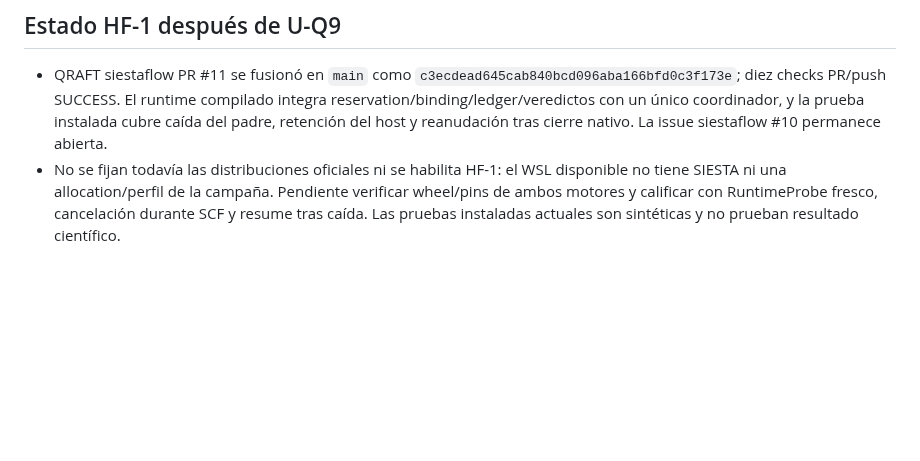
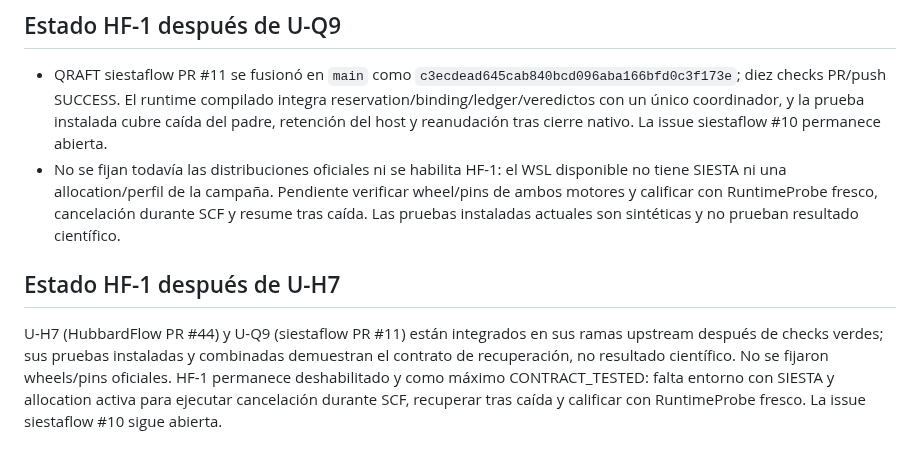
Before and after one commit to Jairomcarmona/dftlab-suite, a Markdown page: docs/reviews/REGISTRO_DEUDA.md, the part around the change. GitHub-like rendering; blank space fills up the shorter version.

```diff
--- a/docs/reviews/REGISTRO_DEUDA.md
+++ b/docs/reviews/REGISTRO_DEUDA.md
@@ -335,3 +335,7 @@ Estado verificado, no solo declarado:
 
 - QRAFT siestaflow PR #11 se fusionó en `main` como `c3ecdead645cab840bcd096aba166bfd0c3f173e`; diez checks PR/push SUCCESS. El runtime compilado integra reservation/binding/ledger/veredictos con un único coordinador, y la prueba instalada cubre caída del padre, retención del host y reanudación tras cierre nativo. La issue siestaflow #10 permanece abierta.
 - No se fijan todavía las distribuciones oficiales ni se habilita HF-1: el WSL disponible no tiene SIESTA ni una allocation/perfil de la campaña. Pendiente verificar wheel/pins de ambos motores y calificar con RuntimeProbe fresco, cancelación durante SCF y resume tras caída. Las pruebas instaladas actuales son sintéticas y no prueban resultado científico.
+
+## Estado HF-1 después de U-H7
+
+U-H7 (HubbardFlow PR #44) y U-Q9 (siestaflow PR #11) están integrados en sus ramas upstream después de checks verdes; sus pruebas instaladas y combinadas demuestran el contrato de recuperación, no resultado científico. No se fijaron wheels/pins oficiales. HF-1 permanece deshabilitado y como máximo CONTRACT_TESTED: falta entorno con SIESTA y allocation activa para ejecutar cancelación durante SCF, recuperar tras caída y calificar con RuntimeProbe fresco. La issue siestaflow #10 sigue abierta.
```
Also changed, not shown: docs/reviews/TRASPASO.md (+6 -0 lines).
